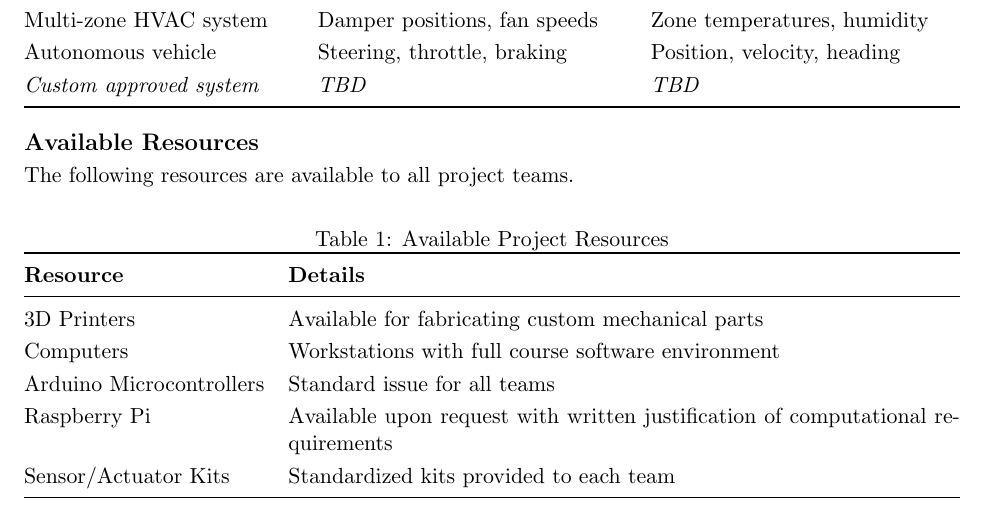
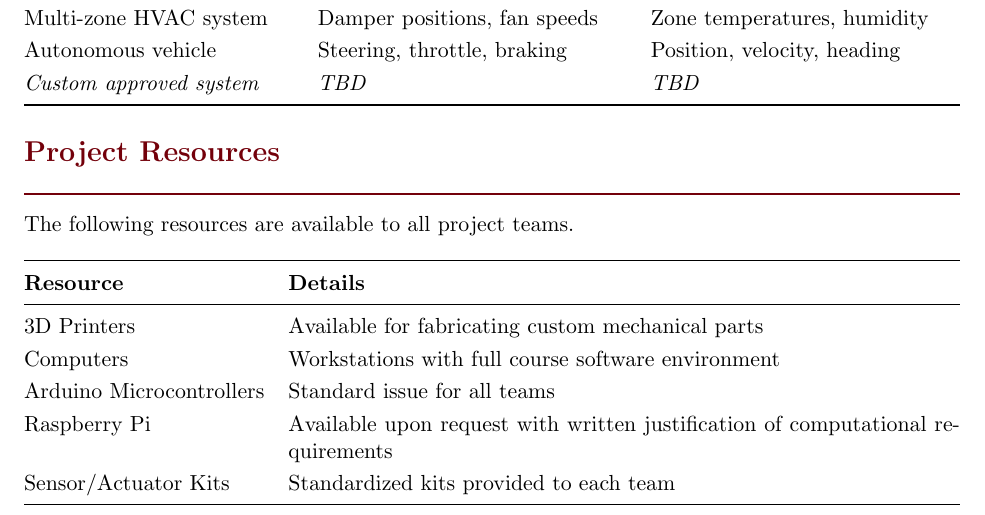
Before and after one commit to j-vaught/TextbookDevelopment, a LaTeX document (Controls_Modern_Practical/syllabus.tex): part of page 5 of 11, cut so that both start at the same text. Compiled offline with pdfLaTeX.

Commit message:
Make Project Resources its own section

```diff
--- a/Controls_Modern_Practical/syllabus.tex
+++ b/Controls_Modern_Practical/syllabus.tex
@@ -329,16 +329,16 @@ Autonomous vehicle & Steering, throttle, braking & Position, velocity, heading \
 \end{tabularx}
 \end{table}
 
-%------------------------------------------------------------------------------
-\subsection*{Available Resources}
-\label{subsec:resources}
-%------------------------------------------------------------------------------
+%%%%%%%%%%%%%%%%%%%%%%%%%%%%%%%%%%%%%%%%%%%%%%%%%%%%%%%%%%%%%%%%%%%%%%%%%%%%%%%
+% PROJECT RESOURCES SECTION
+%%%%%%%%%%%%%%%%%%%%%%%%%%%%%%%%%%%%%%%%%%%%%%%%%%%%%%%%%%%%%%%%%%%%%%%%%%%%%%%
+
+\section*{Project Resources}
+\label{sec:resources}
 
 The following resources are available to all project teams.
 
 \begin{table}[htbp]
-\caption{Available Project Resources}
-\label{tab:resources}
 \begin{tabularx}{\textwidth}{@{}lX@{}}
 \toprule
 \textbf{Resource} & \textbf{Details} \\
```
Also changed, not shown: Controls_Modern_Practical/syllabus.pdf.
